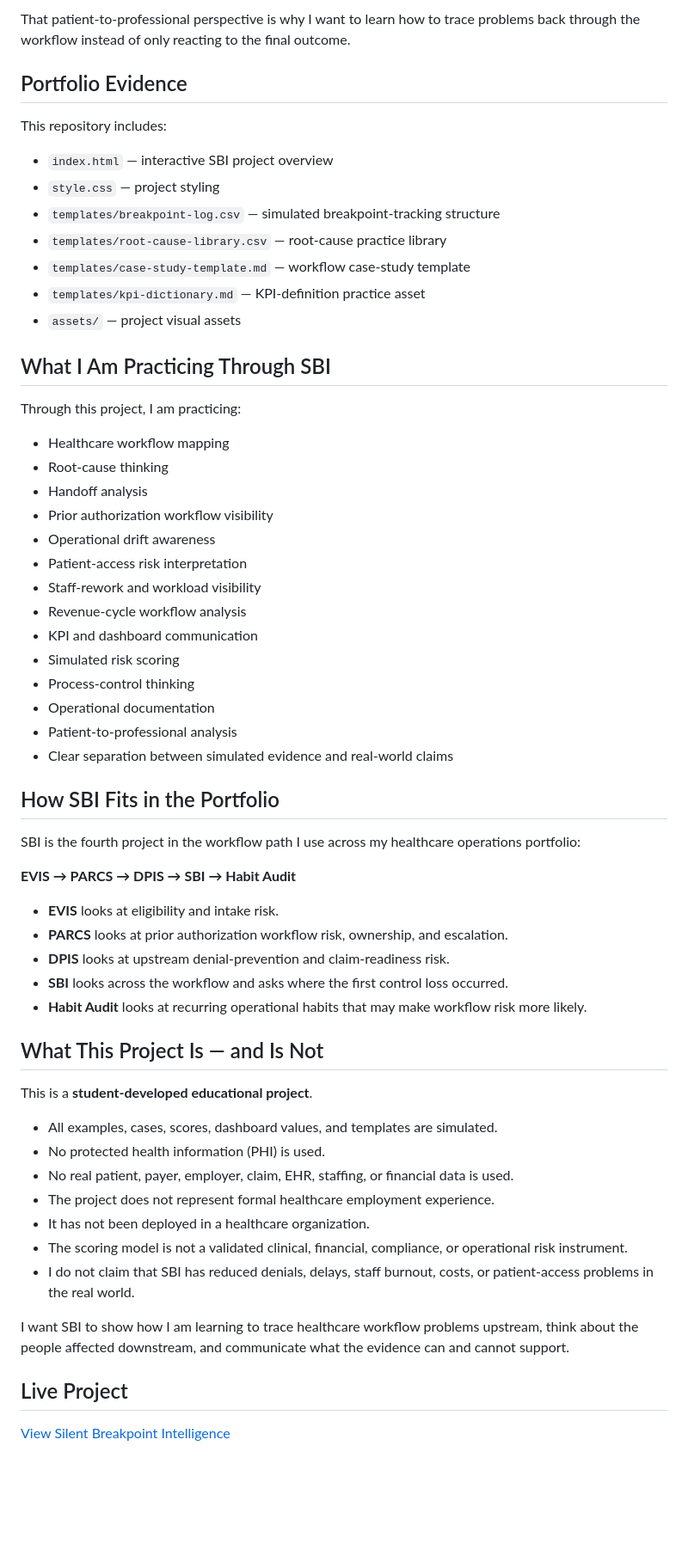
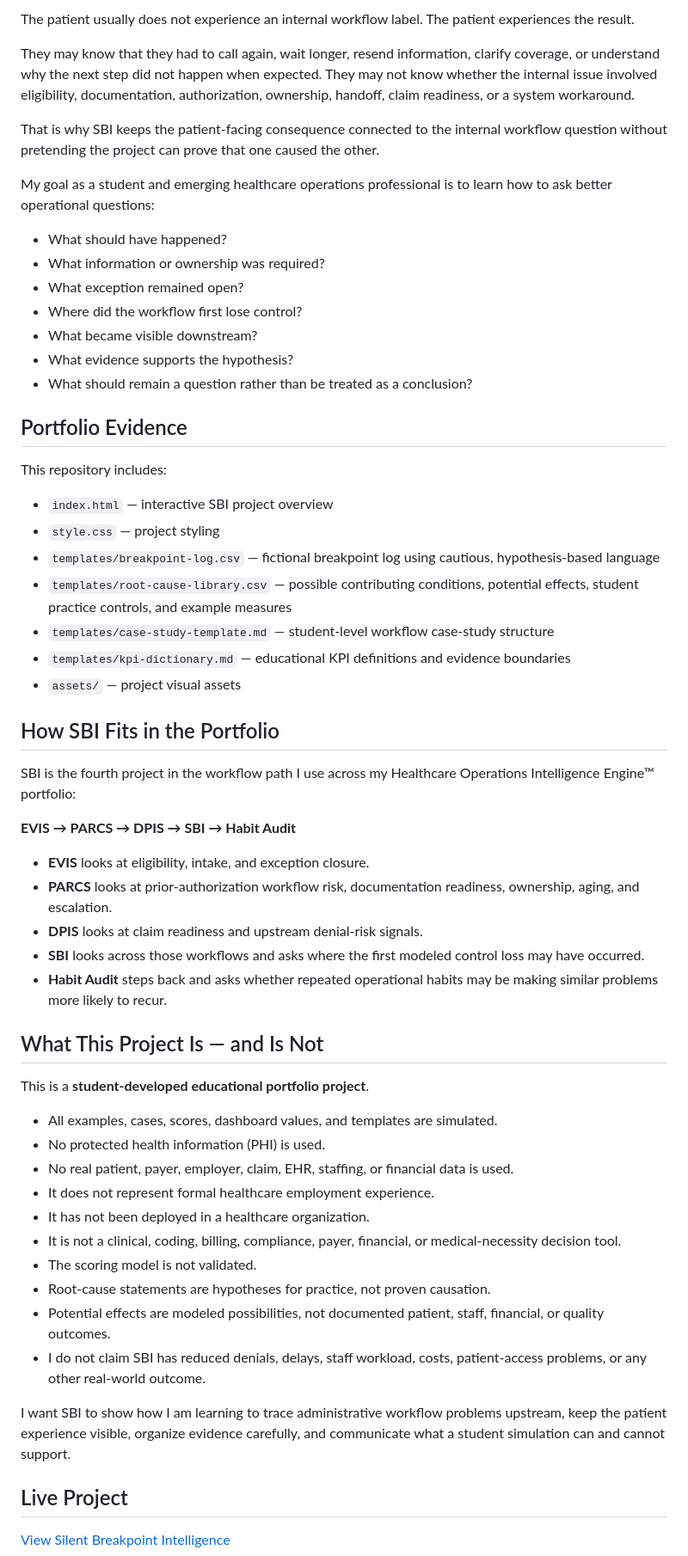
Before and after one commit to koripickle1101-TN/silent-breakpoint-intelligence-system, a Markdown page: README.md, the part around one of its changes. Shown at 86% size. Drawn GitHub-style; blank space fills up the shorter version.

```diff
--- a/README.md
+++ b/README.md
@@ -110,5 +131,19 @@ From the patient side, none of those internal categories really matter in isolat
 
-That patient-to-professional perspective is why I want to learn how to trace problems back through the workflow instead of only reacting to the final outcome.
+The patient usually does not experience an internal workflow label. The patient experiences the result.
+
+They may know that they had to call again, wait longer, resend information, clarify coverage, or understand why the next step did not happen when expected. They may not know whether the internal issue involved eligibility, documentation, authorization, ownership, handoff, claim readiness, or a system workaround.
+
+That is why SBI keeps the patient-facing consequence connected to the internal workflow question without pretending the project can prove that one caused the other.
+
+My goal as a student and emerging healthcare operations professional is to learn how to ask better operational questions:
+
+- What should have happened?
+- What information or ownership was required?
+- What exception remained open?
+- Where did the workflow first lose control?
+- What became visible downstream?
+- What evidence supports the hypothesis?
+- What should remain a question rather than be treated as a conclusion?
 
 ## Portfolio Evidence
 
@@ -116,56 +151,40 @@ This repository includes:
 
 - `index.html` — interactive SBI project overview
 - `style.css` — project styling
-- `templates/breakpoint-log.csv` — simulated breakpoint-tracking structure
-- `templates/root-cause-library.csv` — root-cause practice library
-- `templates/case-study-template.md` — workflow case-study template
-- `templates/kpi-dictionary.md` — KPI-definition practice asset
+- `templates/breakpoint-log.csv` — fictional breakpoint log using cautious, hypothesis-based language
+- `templates/root-cause-library.csv` — possible contributing conditions, potential effects, student practice controls, and example measures
+- `templates/case-study-template.md` — student-level workflow case-study structure
+- `templates/kpi-dictionary.md` — educational KPI definitions and evidence boundaries
 - `assets/` — project visual assets
-
-## What I Am Practicing Through SBI
-
-Through this project, I am practicing:
-
-- Healthcare workflow mapping
-- Root-cause thinking
-- Handoff analysis
-- Prior authorization workflow visibility
-- Operational drift awareness
-- Patient-access risk interpretation
-- Staff-rework and workload visibility
-- Revenue-cycle workflow analysis
-- KPI and dashboard communication
-- Simulated risk scoring
-- Process-control thinking
-- Operational documentation
-- Patient-to-professional analysis
-- Clear separation between simulated evidence and real-world claims
 
 ## How SBI Fits in the Portfolio
 
-SBI is the fourth project in the workflow path I use across my healthcare operations portfolio:
+SBI is the fourth project in the workflow path I use across my Healthcare Operations Intelligence Engine™ portfolio:
 
 **EVIS → PARCS → DPIS → SBI → Habit Audit**
 
-- **EVIS** looks at eligibility and intake risk.
-- **PARCS** looks at prior authorization workflow risk, ownership, and escalation.
-- **DPIS** looks at upstream denial-prevention and claim-readiness risk.
-- **SBI** looks across the workflow and asks where the first control loss occurred.
-- **Habit Audit** looks at recurring operational habits that may make workflow risk more likely.
+- **EVIS** looks at eligibility, intake, and exception closure.
+- **PARCS** looks at prior-authorization workflow risk, documentation readiness, ownership, aging, and escalation.
+- **DPIS** looks at claim readiness and upstream denial-risk signals.
+- **SBI** looks across those workflows and asks where the first modeled control loss may have occurred.
+- **Habit Audit** steps back and asks whether repeated operational habits may be making similar problems more likely to recur.
 
 ## What This Project Is — and Is Not
 
-This is a **student-developed educational project**.
+This is a **student-developed educational portfolio project**.
 
 - All examples, cases, scores, dashboard values, and templates are simulated.
 - No protected health information (PHI) is used.
 - No real patient, payer, employer, claim, EHR, staffing, or financial data is used.
-- The project does not represent formal healthcare employment experience.
+- It does not represent formal healthcare employment experience.
 - It has not been deployed in a healthcare organization.
-- The scoring model is not a validated clinical, financial, compliance, or operational risk instrument.
-- I do not claim that SBI has reduced denials, delays, staff burnout, costs, or patient-access problems in the real world.
+- It is not a clinical, coding, billing, compliance, payer, financial, or medical-necessity decision tool.
+- The scoring model is not validated.
+- Root-cause statements are hypotheses for practice, not proven causation.
+- Potential effects are modeled possibilities, not documented patient, staff, financial, or quality outcomes.
+- I do not claim SBI has reduced denials, delays, staff workload, costs, patient-access problems, or any other real-world outcome.
 
-I want SBI to show how I am learning to trace healthcare workflow problems upstream, think about the people affected downstream, and communicate what the evidence can and cannot support.
+I want SBI to show how I am learning to trace administrative workflow problems upstream, keep the patient experience visible, organize evidence carefully, and communicate what a student simulation can and cannot support.
 
 ## Live Project
 
```
Also changed, not shown: other parts of README.md (+87 -66 lines).
